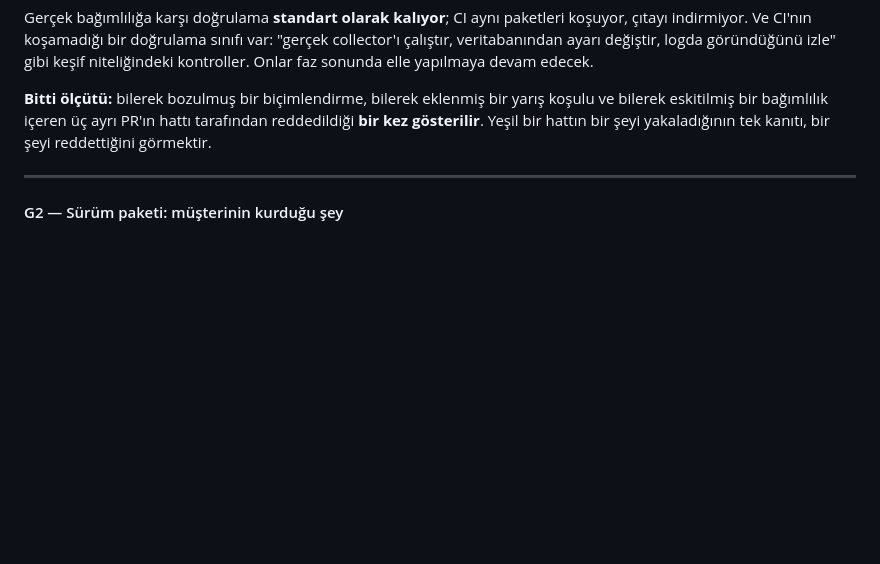
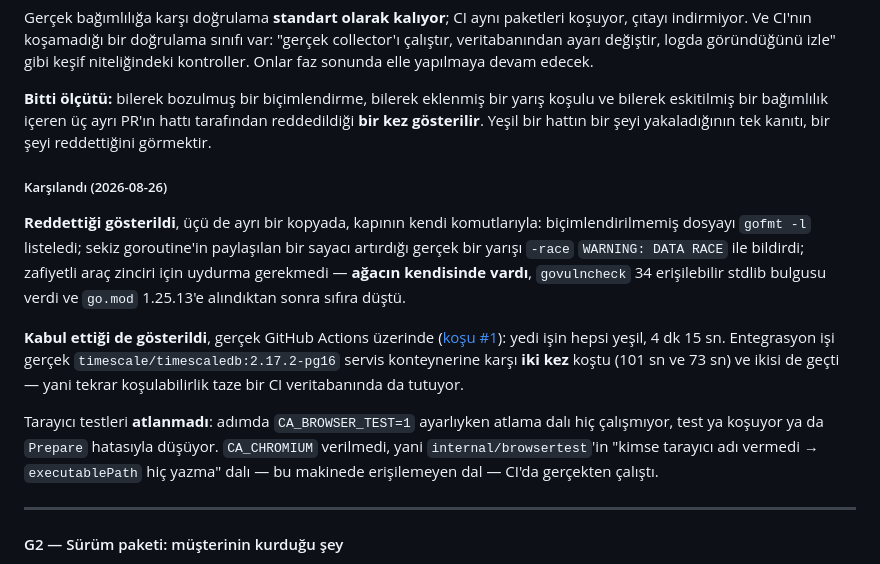
Before and after one commit to cruciblelab/Crucible-Analytic, a Markdown page: PLAN.md, the part around the change. GitHub-like rendering; blank space fills up the shorter version.

Commit message:
PLAN: record that the gate was seen to refuse, and to accept
G1's done criterion asked for the pipeline to be seen refusing
something, because a green pipeline proves only that it ran.

Refusal, demonstrated with the gate's own commands: gofmt listed an
unformatted file, -race reported WARNING: DATA RACE on eight goroutines
incrementing a shared counter, and the vulnerable-toolchain case needed
no fabrication because the tree had one.

Acceptance, on real GitHub Actions: run #1, seven jobs green in 4m15s.
The integration job ran twice against one timescaledb 2.17.2-pg16
service container, 101s and 73s, both passing - so re-runnability holds
on a clean CI database too.

The browser tests did not skip. With CA_BROWSER_TEST=1 set on the step
the skip branch is unreachable: they run or they fail. CA_CHROMIUM was
not set, so internal/browsertest's "nobody named a browser, omit
executablePath" branch - the one this development container cannot
reach - executed on the runner.

Co-Authored-By: Claude Opus 5 <noreply@anthropic.com>
Claude-Session: https://claude.ai/code/session_01Vv3Qp58MWHM36XEG6AZNvP

```diff
--- a/PLAN.md
+++ b/PLAN.md
@@ -2796,6 +2796,29 @@ PR'ın hattı tarafından reddedildiği **bir kez gösterilir**. Yeşil bir
 hattın bir şeyi yakaladığının tek kanıtı, bir şeyi reddettiğini
 görmektir.
 
+##### Karşılandı (2026-08-26)
+
+**Reddettiği gösterildi**, üçü de ayrı bir kopyada, kapının kendi
+komutlarıyla: biçimlendirilmemiş dosyayı `gofmt -l` listeledi; sekiz
+goroutine'in paylaşılan bir sayacı artırdığı gerçek bir yarışı `-race`
+`WARNING: DATA RACE` ile bildirdi; zafiyetli araç zinciri için uydurma
+gerekmedi — **ağacın kendisinde vardı**, `govulncheck` 34 erişilebilir
+stdlib bulgusu verdi ve `go.mod` 1.25.13'e alındıktan sonra sıfıra
+düştü.
+
+**Kabul ettiği de gösterildi**, gerçek GitHub Actions üzerinde
+([koşu #1](https://github.com/cruciblelab/Crucible-Analytic/actions/runs/32952332945)):
+yedi işin hepsi yeşil, 4 dk 15 sn. Entegrasyon işi gerçek
+`timescale/timescaledb:2.17.2-pg16` servis konteynerine karşı **iki kez**
+koştu (101 sn ve 73 sn) ve ikisi de geçti — yani tekrar koşulabilirlik
+taze bir CI veritabanında da tutuyor.
+
+Tarayıcı testleri **atlanmadı**: adımda `CA_BROWSER_TEST=1` ayarlıyken
+atlama dalı hiç çalışmıyor, test ya koşuyor ya da `Prepare` hatasıyla
+düşüyor. `CA_CHROMIUM` verilmedi, yani `internal/browsertest`'in
+"kimse tarayıcı adı vermedi → `executablePath` hiç yazma" dalı — bu
+makinede erişilemeyen dal — CI'da gerçekten çalıştı.
+
 ---
 
 #### G2 — Sürüm paketi: müşterinin kurduğu şey
```
